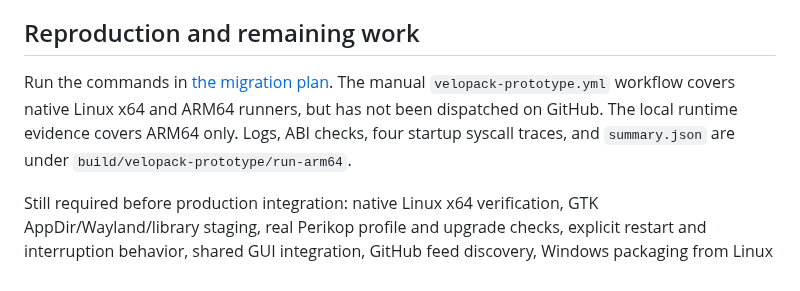
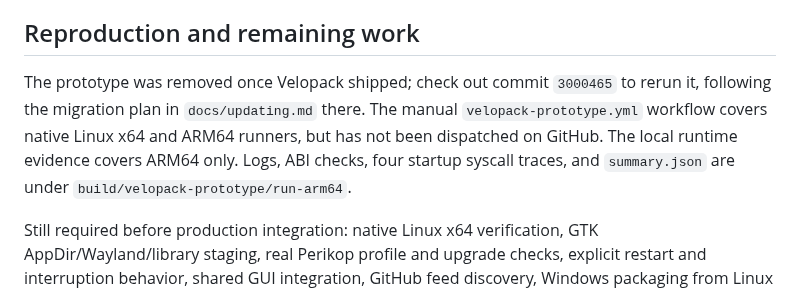
Before and after one commit to jsjoberg/perikop, a Markdown page: docs/reports/velopack-linux-2026-10-16.md, the part around the change. Rendered like a GitHub page.

Commit message:
Point the Linux Velopack report at the prototype's last commit
Co-Authored-By: Claude Opus 5.5 <noreply@anthropic.com>
Claude-Session: https://claude.ai/code/session_019e3vqN2uL3X26BrJguzG2W

```diff
--- a/docs/reports/velopack-linux-2026-10-16.md
+++ b/docs/reports/velopack-linux-2026-10-16.md
@@ -36,6 +36,6 @@ The pending-restart helper also excludes older releases. The successful probe ho
 
 ## Reproduction and remaining work
 
-Run the commands in [the migration plan](../updating.md#linux-compatibility-prototype). The manual `velopack-prototype.yml` workflow covers native Linux x64 and ARM64 runners, but has not been dispatched on GitHub. The local runtime evidence covers ARM64 only. Logs, ABI checks, four startup syscall traces, and `summary.json` are under `build/velopack-prototype/run-arm64`.
+The prototype was removed once Velopack shipped; check out commit `3000465` to rerun it, following the migration plan in `docs/updating.md` there. The manual `velopack-prototype.yml` workflow covers native Linux x64 and ARM64 runners, but has not been dispatched on GitHub. The local runtime evidence covers ARM64 only. Logs, ABI checks, four startup syscall traces, and `summary.json` are under `build/velopack-prototype/run-arm64`.
 
 Still required before production integration: native Linux x64 verification, GTK AppDir/Wayland/library staging, real Perikop profile and upgrade checks, explicit restart and interruption behavior, shared GUI integration, GitHub feed discovery, Windows packaging from Linux and native validation, and macOS integration/signing. The prototype validates full packages; delta updates were disabled. Promote the chosen SDK and packaging tools into dependency snapshots before using them in ordinary builds.
```
